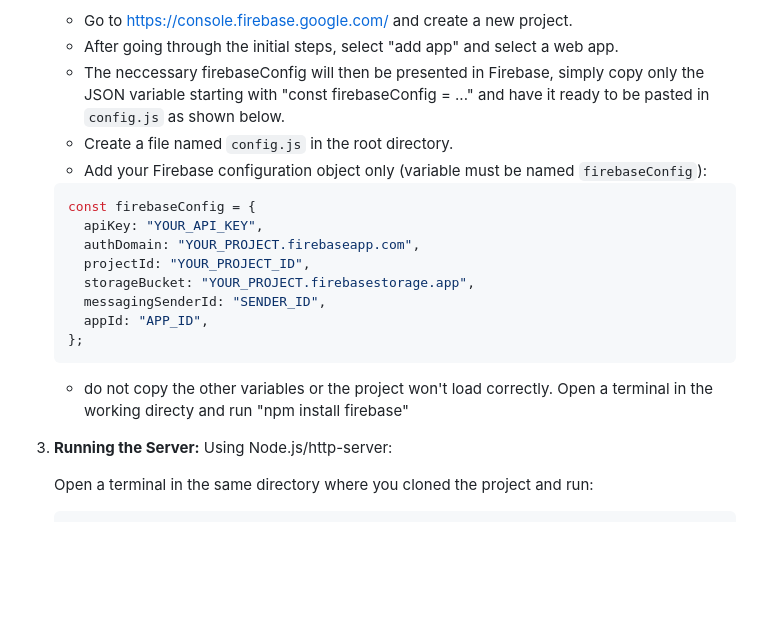
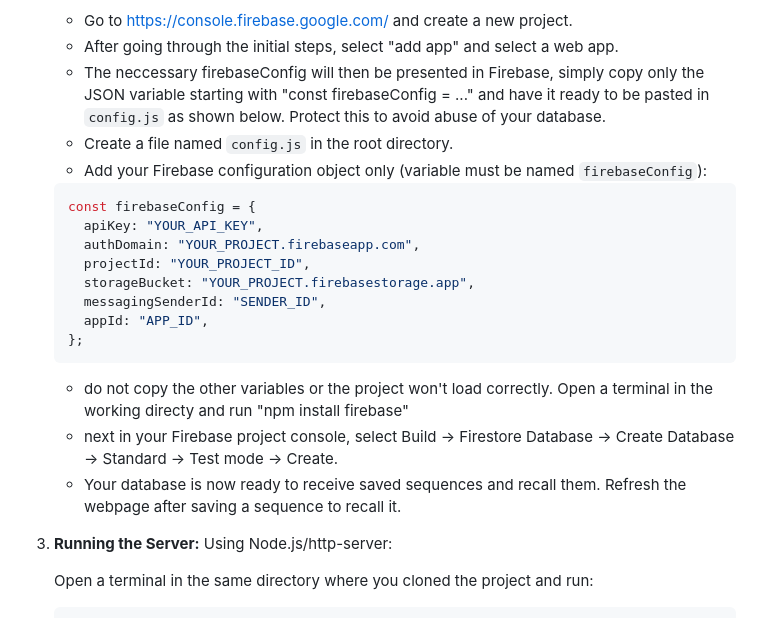
Before and after one commit to adecandi/AcidProject, a Markdown page: readme.md, the part around the change. Drawn GitHub-style; blank space fills up the shorter version.

````diff
--- a/readme.md
+++ b/readme.md
@@ -44,7 +44,7 @@ To run this project locally, follow these steps:
     This project requires a Firebase cloud database and a `config.js` file to connect to Firebase, which is not included in the repository for security reasons.
     - Go to https://console.firebase.google.com/ and create a new project.
     - After going through the initial steps, select "add app" and select a web app.
-    - The neccessary firebaseConfig will then be presented in Firebase, simply copy only the JSON variable starting with "const firebaseConfig = ..." and have it ready to be pasted in `config.js` as shown below.
+    - The neccessary firebaseConfig will then be presented in Firebase, simply copy only the JSON variable starting with "const firebaseConfig = ..." and have it ready to be pasted in `config.js` as shown below. Protect this to avoid abuse of your database.
     - Create a file named `config.js` in the root directory.
     - Add your Firebase configuration object only (variable must be named `firebaseConfig`):
 
@@ -60,6 +60,8 @@ To run this project locally, follow these steps:
     ```
 
     - do not copy the other variables or the project won't load correctly. Open a terminal in the working directy and run "npm install firebase"
+    - next in your Firebase project console, select Build -> Firestore Database -> Create Database -> Standard -> Test mode -> Create.
+    - Your database is now ready to receive saved sequences and recall them. Refresh the webpage after saving a sequence to recall it.
 
 3.  **Running the Server:**
     Using Node.js/http-server:
````
